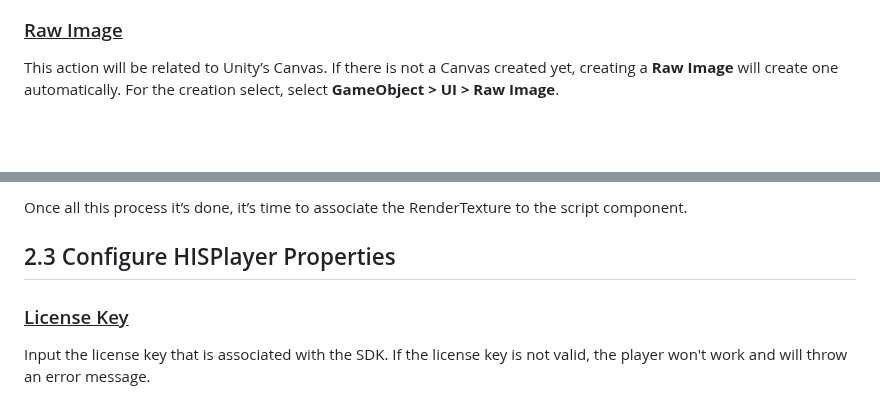
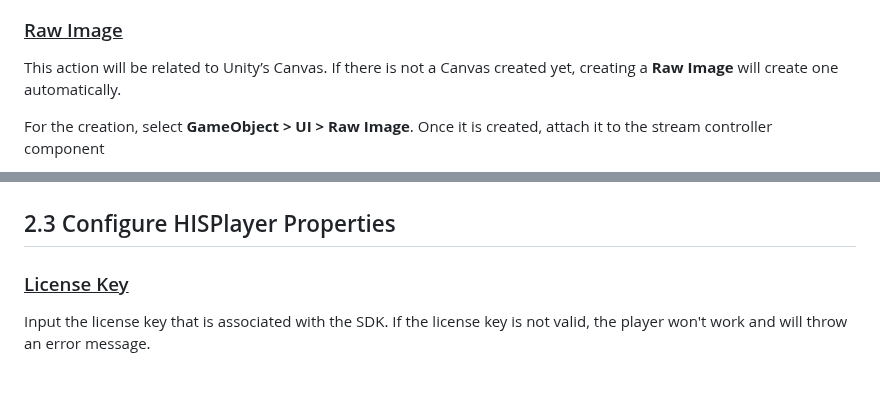
Before and after one commit to HISPlayer/UnityWindows-SDK, a Markdown page: setup-guide.md, 2 parts joined by grey strips. Drawn GitHub-style; blank space fills up the shorter version.

```diff
--- a/setup-guide.md
+++ b/setup-guide.md
@@ -79,6 +76,7 @@ Attach the material to the GameObject which is going to be used as a screen.
 
 ### <ins>Raw Image</ins>
 This action will be related to Unity’s Canvas. If there is not a Canvas created yet, creating a **Raw Image** will create one automatically.
-For the creation select, select **GameObject > UI > Raw Image**.
+
+For the creation, select **GameObject > UI > Raw Image**. Once it is created, attach it to the stream controller component
 
 <p align="center">
@@ -99,6 +95,4 @@ For creating this object, select **GameObject > 3D Object > Quad**. Then select
 </p>
-
-Once all this process it’s done, it’s time to associate the RenderTexture to the script component.
 
 ## 2.3 Configure HISPlayer Properties
 
```
Also changed, not shown: other parts of setup-guide.md (+24 -19 lines).
